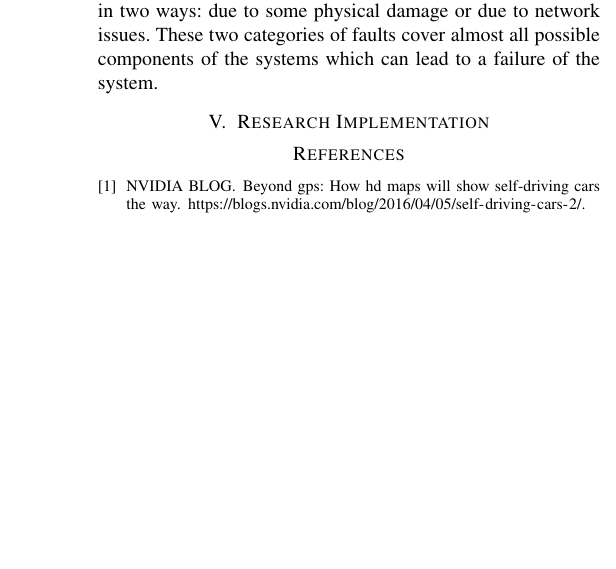
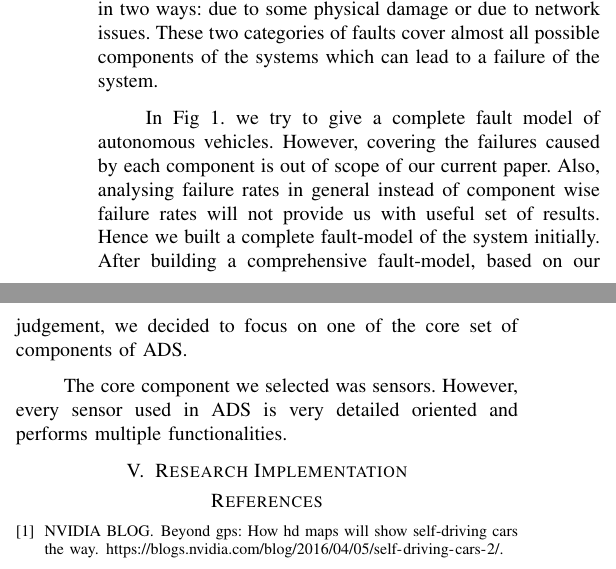
Before and after one commit to grep-aarkash/EECE-571K-Dependable-systems-project, a LaTeX paper (docs/Proposal/paper.tex, which reads docs/Proposal/methodology.tex): part of one column of page 3 of 3 before the commit and two parts of the columns of page 3 of 3 after it, the two joined at a grey line, cut so that both start at the same text, the shorter picture padded with empty space. Compiled offline with pdfLaTeX; a missing font is replaced by an installed copy or a similar font; a LaTeX package or settings file that is missing is left out.

Commit message:
Added fault model info

```diff
--- a/docs/Proposal/methodology.tex
+++ b/docs/Proposal/methodology.tex
@@ -25,3 +25,9 @@ Our contribution is two-fold in this work. First, by an indepth understanding of
 \subsection{Fault-model}
 % general categorization of the fault-model
 Analysing the system, we designed a fault model for autonomous driving systems. We categorized the fault occurance in two ways: due to some physical damage or due to network issues. These two categories of faults cover almost all possible components of the systems which can lead to a failure of the system.
+
+%why do we define the fault-model of the entire system
+In Fig 1. we try to give a complete fault model of autonomous vehicles. However, covering the failures caused by each component is out of scope of our current paper. Also, analysing failure rates in general instead of component wise failure rates will not provide us with useful set of results. Hence we built a complete fault-model of the system initially. After building a comprehensive fault-model, based on our judgement, we decided to focus on one of the core set of components of ADS.
+
+%Core Components we selected for faults in ADS
+ The core component we selected was sensors. However, every sensor used in ADS is very detailed oriented and performs multiple functionalities.
```
Also changed, not shown: docs/Proposal/paper.pdf, 2 other files.
